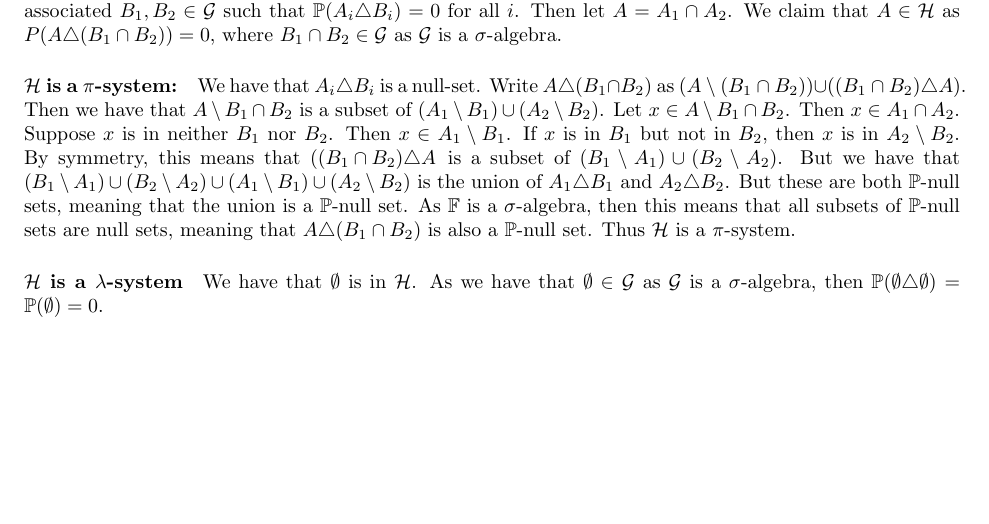
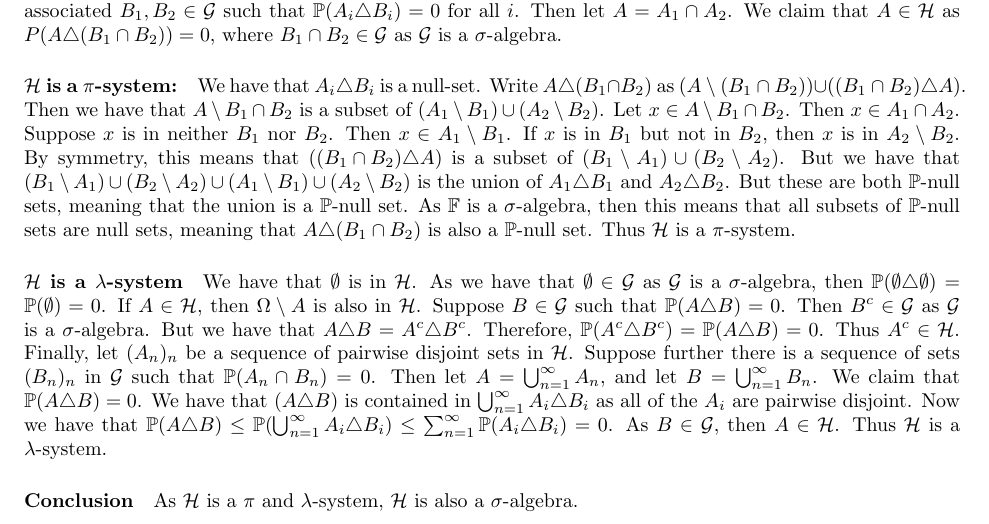
Before and after one commit to ErickLuu/Honours-Project-Notes, a LaTeX problem sheet (Notes/Measure theory/Probability Assignment/Assignment.tex): part of the page, cut so that both start at the same text, the shorter picture padded with empty space. Compiled offline with pdfLaTeX.

Commit message:
txs auto checkin

```diff
--- a/Notes/Measure theory/Probability Assignment/Assignment.tex
+++ b/Notes/Measure theory/Probability Assignment/Assignment.tex
@@ -43,8 +43,10 @@ Now suppose $A \in \sigma(\mathcal{C}_1) \vee \sigma(\mathcal{C}_2)$. Then $A$ i
 We shall show $\mathcal{H}$ is both a $\pi$-system and a $\lambda$-system, and thus a $\sigma$-algebra. Suppose $A_1, A_2 \in \mathcal{H}$, with associated $B_1, B_2 \in \mathcal{G}$ such that $\mathbb{P}(A_i \triangle B_i) = 0$ for all $i$.
 Then let $A = A_1 \cap A_2$. We claim that $A \in \mathcal{H}$ as $P(A \triangle (B_1 \cap B_2)) = 0$, where $B_1 \cap B_2 \in \mathcal{G}$ as $\mathcal{G}$ is a $\sigma$-algebra.
 \paragraph{$\mathcal{H}$ is a $\pi$-system:}
-We have that $A_i \triangle B_i$ is a null-set. Write $A \triangle (B_1 \cap B_2)$ as $\left(A \setminus (B_1 \cap B_2)\right) \cup \left((B_1 \cap B_2) \triangle A\right)$. Then we have that $A \setminus B_1 \cap B_2$ is a subset of $(A_1 \setminus B_1) \cup (A_2 \setminus B_2)$. Let $x \in A \setminus B_1 \cap B_2$. Then $x \in A_1 \cap A_2$. Suppose $x$ is in neither $B_1$ nor $B_2$. Then $x \in A_1 \setminus B_1$. If $x$ is in $B_1$ but not in $B_2$, then $x$ is in $A_2 \setminus B_2$. By symmetry, this means that $\left((B_1 \cap B_2) \triangle A$ is a subset of $(B_1 \setminus A_1) \cup (B_2 \setminus A_2)$. But we have that $(B_1 \setminus A_1) \cup (B_2 \setminus A_2) \cup (A_1 \setminus B_1) \cup (A_2 \setminus B_2)$ is the union of $A_1 \triangle B_1$ and $A_2 \triangle B_2$. But these are both $\mathbb{P}$-null sets, meaning that the union is a $\mathbb{P}$-null set. As $\mathbb{F}$ is a $\sigma$-algebra, then this means that all subsets of $\mathbb{P}$-null sets are null sets, meaning that $A \triangle (B_1 \cap B_2)$ is also a $\mathbb{P}$-null set. Thus $\mathcal{H}$ is a $\pi$-system.
+We have that $A_i \triangle B_i$ is a null-set. Write $A \triangle (B_1 \cap B_2)$ as $\left(A \setminus (B_1 \cap B_2)\right) \cup \left((B_1 \cap B_2) \triangle A\right)$. Then we have that $A \setminus B_1 \cap B_2$ is a subset of $(A_1 \setminus B_1) \cup (A_2 \setminus B_2)$. Let $x \in A \setminus B_1 \cap B_2$. Then $x \in A_1 \cap A_2$. Suppose $x$ is in neither $B_1$ nor $B_2$. Then $x \in A_1 \setminus B_1$. If $x$ is in $B_1$ but not in $B_2$, then $x$ is in $A_2 \setminus B_2$. By symmetry, this means that $\left((B_1 \cap B_2) \triangle A\right)$ is a subset of $(B_1 \setminus A_1) \cup (B_2 \setminus A_2)$. But we have that $(B_1 \setminus A_1) \cup (B_2 \setminus A_2) \cup (A_1 \setminus B_1) \cup (A_2 \setminus B_2)$ is the union of $A_1 \triangle B_1$ and $A_2 \triangle B_2$. But these are both $\mathbb{P}$-null sets, meaning that the union is a $\mathbb{P}$-null set. As $\mathbb{F}$ is a $\sigma$-algebra, then this means that all subsets of $\mathbb{P}$-null sets are null sets, meaning that $A \triangle (B_1 \cap B_2)$ is also a $\mathbb{P}$-null set. Thus $\mathcal{H}$ is a $\pi$-system.
 
 \paragraph{$\mathcal{H}$ is a $\lambda$-system}
-We have that $\emptyset$ is in $\mathcal{H}$. As we have that $\emptyset \in \mathcal{G}$ as $\mathcal{G}$ is a $\sigma$-algebra, then $\mathbb{P}(\emptyset \triangle \emptyset) = \mathbb{P}(\emptyset) = 0$.
+We have that $\emptyset$ is in $\mathcal{H}$. As we have that $\emptyset \in \mathcal{G}$ as $\mathcal{G}$ is a $\sigma$-algebra, then $\mathbb{P}(\emptyset \triangle \emptyset) = \mathbb{P}(\emptyset) = 0$. If $A \in \mathcal{H}$, then $\Omega \setminus A$ is also in $\mathcal{H}$. Suppose $B \in \mathcal{G}$ such that $\mathbb{P}(A \triangle B) = 0$. Then $B^c \in \mathcal{G}$ as $\mathcal{G}$ is a $\sigma$-algebra. But we have that $A \triangle B = A^c \triangle B^c$. Therefore, $\mathbb{P}(A^c \triangle B^c) = \mathbb{P}(A \triangle B) = 0$. Thus $A^c \in \mathcal{H}$. Finally, let $(A_n)_n$ be a sequence of pairwise disjoint sets in $\mathcal{H}$. Suppose further there is a sequence of sets $(B_n)_n$ in $\mathcal{G}$ such that $\mathbb{P}(A_n \cap B_n) = 0$. Then let $A = \bigcup_{n = 1}^\infty A_n$, and let $B = \bigcup_{n = 1}^\infty B_n$. We claim that $\mathbb{P}(A \triangle B) = 0$. We have that $(A \triangle B)$ is contained in $\bigcup_{n = 1}^\infty A_i \triangle B_i$ as all of the $A_i$ are pairwise disjoint. Now we have that $\mathbb{P}(A \triangle B) \leq \mathbb{P}(\bigcup_{n = 1}^\infty A_i \triangle B_i) \leq \sum_{n = 1}^{\infty}\mathbb{P}(A_i \triangle B_i) = 0$. As $B \in \mathcal{G}$, then $A \in \mathcal{H}$. Thus $\mathcal{H}$ is a $\lambda$-system.
+\paragraph{Conclusion}
+As $\mathcal{H}$ is a $\pi$ and $\lambda$-system, $\mathcal{H}$ is also a $\sigma$-algebra.
 \end{document}
```
